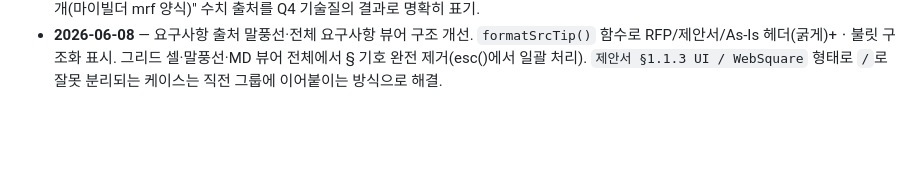
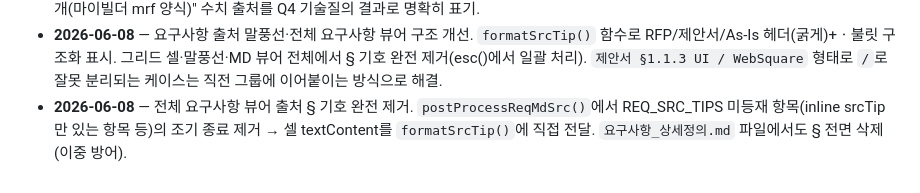
Before and after one commit to siche7-iu/asset, a Markdown page: CLAUDE.md, the part around the change. GitHub-like rendering; blank space fills up the shorter version.

Commit message:
CLAUDE.md 작업 로그 갱신 — § 완전 제거 작업 기록
Co-Authored-By: Claude Sonnet 4.6 <noreply@anthropic.com>

```diff
--- a/CLAUDE.md
+++ b/CLAUDE.md
@@ -222,3 +222,4 @@ TODO.md           다음에 할 일 목록(체크리스트).
 - **2026-06-08** — 요구사항 그리드 행 편집 기능 추가. 각 행 hover 시 ✏ 버튼 표시, 클릭 시 8개 필드 수정 모달 오픈. 저장하면 REQ_DATA 메모리에 즉시 반영·테이블 재렌더링(세션 내 유지, 새로고침 시 초기화).
 - **2026-06-08** — 1차 기술질의 QnA 파일(`QnA_1차질의_정리.md`) 프로젝트 폴더 복사 + 프로젝트 관리 화면에 MD 뷰어 연결. "보고서 180개(마이빌더 mrf 양식)" 수치 출처를 Q4 기술질의 결과로 명확히 표기.
 - **2026-06-08** — 요구사항 출처 말풍선·전체 요구사항 뷰어 구조 개선. `formatSrcTip()` 함수로 RFP/제안서/As-Is 헤더(굵게)+ㆍ불릿 구조화 표시. 그리드 셀·말풍선·MD 뷰어 전체에서 § 기호 완전 제거(esc()에서 일괄 처리). `제안서 §1.1.3 UI / WebSquare` 형태로 ` / `로 잘못 분리되는 케이스는 직전 그룹에 이어붙이는 방식으로 해결.
+- **2026-06-08** — 전체 요구사항 뷰어 출처 § 기호 완전 제거. `postProcessReqMdSrc()`에서 REQ_SRC_TIPS 미등재 항목(inline srcTip만 있는 항목 등)의 조기 종료 제거 → 셀 textContent를 `formatSrcTip()`에 직접 전달. `요구사항_상세정의.md` 파일에서도 § 전면 삭제(이중 방어).
```
